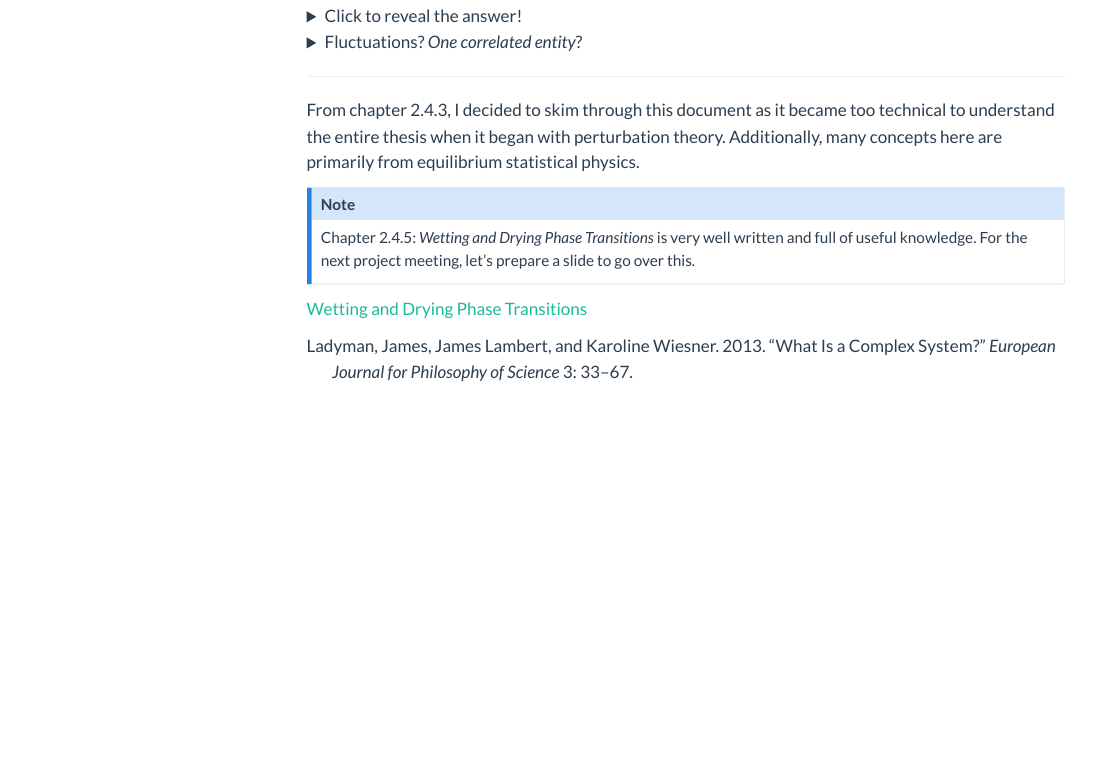
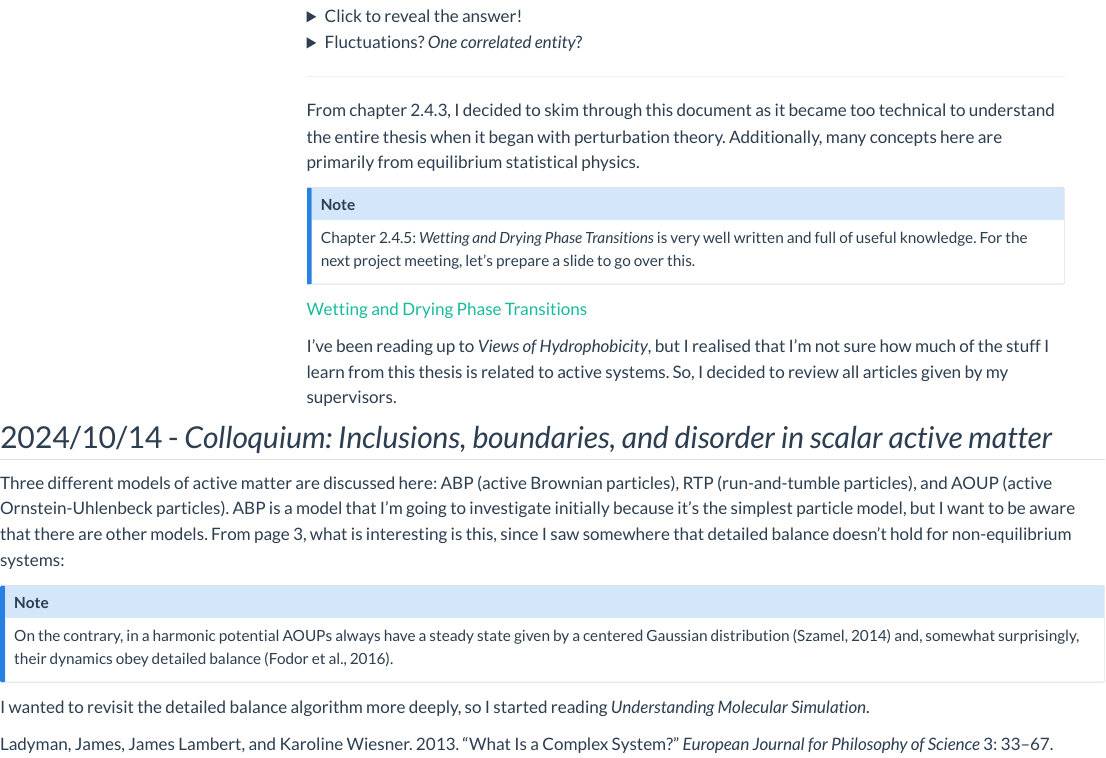
Before and after one commit to sohyuniverse/project-website, a Quarto document (reading.qmd): the page in a window 1100 px wide, from 3060 px down. Rendered offline with R 4.5, knitr and Pandoc in place of Quarto, with nearby package versions; menus at the side of the page are left out.

Commit message:
leaving home

```diff
--- a/reading.qmd
+++ b/reading.qmd
@@ -454,3 +454,15 @@ Chapter 2.4.5: *Wetting and Drying Phase Transitions* is very well written and f
 :::
 
 [Wetting and Drying Phase Transitions](documents/Coe - Hydrophobicity Across Length Scales The Role of S-49-54.pdf)
+
+I've been reading up to *Views of Hydrophobicity*, but I realised that I'm not sure how much of the stuff I learn from this thesis is related to active systems. So, I decided to review all articles given by my supervisors.
+
+## 2024/10/14 - *Colloquium: Inclusions, boundaries, and disorder in scalar active matter*
+
+Three different models of active matter are discussed here: ABP (active Brownian particles), RTP (run-and-tumble particles), and AOUP (active Ornstein-Uhlenbeck particles). ABP is a model that I'm going to investigate initially because it's the simplest particle model, but I want to be aware that there are other models. From page 3, what is interesting is this, since I saw somewhere that detailed balance doesn't hold for non-equilibrium systems:
+
+::: {.callout-note}
+On the contrary, in a harmonic potential AOUPs always have a steady state given by a centered Gaussian distribution (Szamel, 2014) and, somewhat surprisingly, their dynamics obey detailed balance (Fodor et al., 2016).
+:::
+
+I wanted to revisit the detailed balance algorithm more deeply, so I started reading *Understanding Molecular Simulation*.
```
Also changed, not shown: notes.qmd (+0 -6 lines), docs/search.json, 69 other files.
